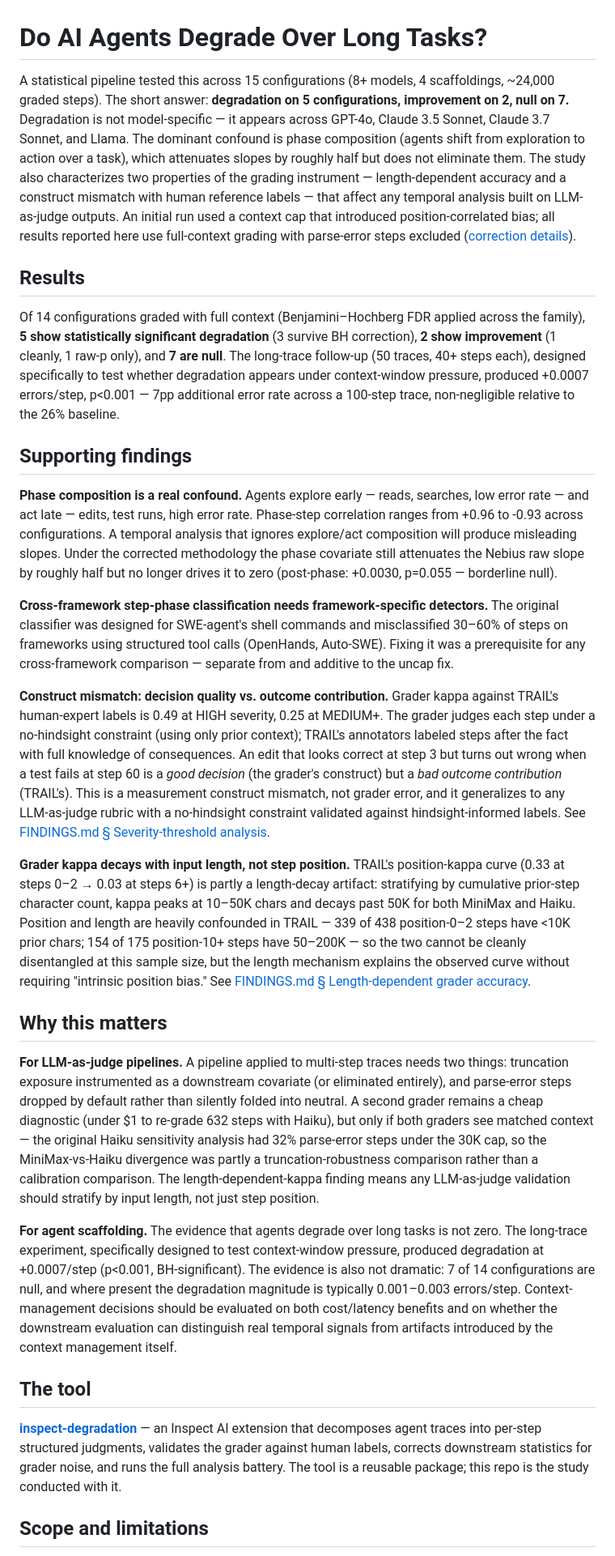
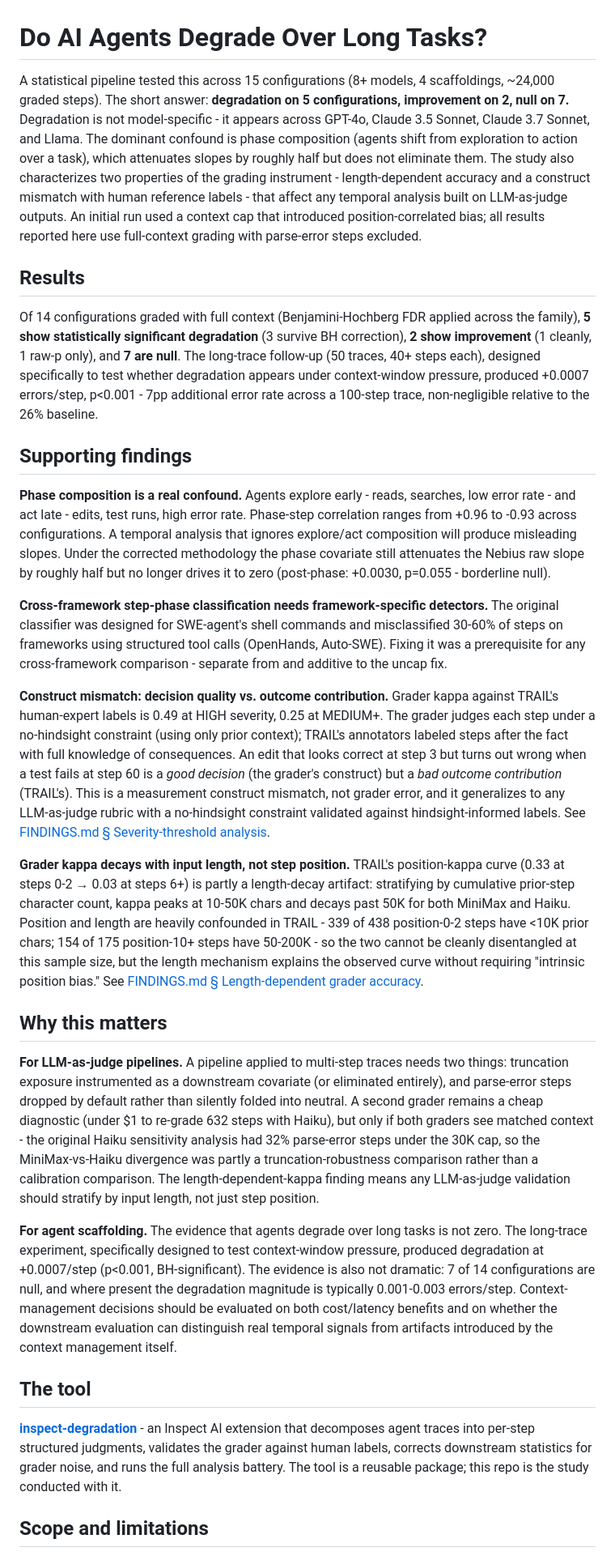
Before and after one commit to reffdev/inspect-degradation-study, a Markdown page: README.md, the part around one of its changes. Shown at 81% size. GitHub-like rendering.

Commit message:
Updated Findings & Readme language

```diff
--- a/README.md
+++ b/README.md
@@ -1,30 +1,30 @@
 # Do AI Agents Degrade Over Long Tasks?
 
-A statistical pipeline tested this across 15 configurations (8+ models, 4 scaffoldings, ~24,000 graded steps). The short answer: **degradation on 5 configurations, improvement on 2, null on 7.** Degradation is not model-specific — it appears across GPT-4o, Claude 3.5 Sonnet, Claude 3.7 Sonnet, and Llama. The dominant confound is phase composition (agents shift from exploration to action over a task), which attenuates slopes by roughly half but does not eliminate them. The study also characterizes two properties of the grading instrument — length-dependent accuracy and a construct mismatch with human reference labels — that affect any temporal analysis built on LLM-as-judge outputs. An initial run used a context cap that introduced position-correlated bias; all results reported here use full-context grading with parse-error steps excluded ([correction details](FINDINGS.md#methodology-correction-grader-context-truncation-2026-04-15)).
+A statistical pipeline tested this across 15 configurations (8+ models, 4 scaffoldings, ~24,000 graded steps). The short answer: **degradation on 5 configurations, improvement on 2, null on 7.** Degradation is not model-specific - it appears across GPT-4o, Claude 3.5 Sonnet, Claude 3.7 Sonnet, and Llama. The dominant confound is phase composition (agents shift from exploration to action over a task), which attenuates slopes by roughly half but does not eliminate them. The study also characterizes two properties of the grading instrument - length-dependent accuracy and a construct mismatch with human reference labels - that affect any temporal analysis built on LLM-as-judge outputs. An initial run used a context cap that introduced position-correlated bias; all results reported here use full-context grading with parse-error steps excluded.
 
 ## Results
 
-Of 14 configurations graded with full context (Benjamini–Hochberg FDR applied across the family), **5 show statistically significant degradation** (3 survive BH correction), **2 show improvement** (1 cleanly, 1 raw-p only), and **7 are null**. The long-trace follow-up (50 traces, 40+ steps each), designed specifically to test whether degradation appears under context-window pressure, produced +0.0007 errors/step, p<0.001 — 7pp additional error rate across a 100-step trace, non-negligible relative to the 26% baseline.
+Of 14 configurations graded with full context (Benjamini-Hochberg FDR applied across the family), **5 show statistically significant degradation** (3 survive BH correction), **2 show improvement** (1 cleanly, 1 raw-p only), and **7 are null**. The long-trace follow-up (50 traces, 40+ steps each), designed specifically to test whether degradation appears under context-window pressure, produced +0.0007 errors/step, p<0.001 - 7pp additional error rate across a 100-step trace, non-negligible relative to the 26% baseline.
 
 ## Supporting findings
 
-**Phase composition is a real confound.** Agents explore early — reads, searches, low error rate — and act late — edits, test runs, high error rate. Phase-step correlation ranges from +0.96 to -0.93 across configurations. A temporal analysis that ignores explore/act composition will produce misleading slopes. Under the corrected methodology the phase covariate still attenuates the Nebius raw slope by roughly half but no longer drives it to zero (post-phase: +0.0030, p=0.055 — borderline null).
+**Phase composition is a real confound.** Agents explore early - reads, searches, low error rate - and act late - edits, test runs, high error rate. Phase-step correlation ranges from +0.96 to -0.93 across configurations. A temporal analysis that ignores explore/act composition will produce misleading slopes. Under the corrected methodology the phase covariate still attenuates the Nebius raw slope by roughly half but no longer drives it to zero (post-phase: +0.0030, p=0.055 - borderline null).
 
-**Cross-framework step-phase classification needs framework-specific detectors.** The original classifier was designed for SWE-agent's shell commands and misclassified 30–60% of steps on frameworks using structured tool calls (OpenHands, Auto-SWE). Fixing it was a prerequisite for any cross-framework comparison — separate from and additive to the uncap fix.
+**Cross-framework step-phase classification needs framework-specific detectors.** The original classifier was designed for SWE-agent's shell commands and misclassified 30-60% of steps on frameworks using structured tool calls (OpenHands, Auto-SWE). Fixing it was a prerequisite for any cross-framework comparison - separate from and additive to the uncap fix.
 
 **Construct mismatch: decision quality vs. outcome contribution.** Grader kappa against TRAIL's human-expert labels is 0.49 at HIGH severity, 0.25 at MEDIUM+. The grader judges each step under a no-hindsight constraint (using only prior context); TRAIL's annotators labeled steps after the fact with full knowledge of consequences. An edit that looks correct at step 3 but turns out wrong when a test fails at step 60 is a *good decision* (the grader's construct) but a *bad outcome contribution* (TRAIL's). This is a measurement construct mismatch, not grader error, and it generalizes to any LLM-as-judge rubric with a no-hindsight constraint validated against hindsight-informed labels. See [FINDINGS.md § Severity-threshold analysis](FINDINGS.md#severity-threshold-analysis).
 
-**Grader kappa decays with input length, not step position.** TRAIL's position-kappa curve (0.33 at steps 0–2 → 0.03 at steps 6+) is partly a length-decay artifact: stratifying by cumulative prior-step character count, kappa peaks at 10–50K chars and decays past 50K for both MiniMax and Haiku. Position and length are heavily confounded in TRAIL — 339 of 438 position-0–2 steps have <10K prior chars; 154 of 175 position-10+ steps have 50–200K — so the two cannot be cleanly disentangled at this sample size, but the length mechanism explains the observed curve without requiring "intrinsic position bias." See [FINDINGS.md § Length-dependent grader accuracy](FINDINGS.md#length-dependent-grader-accuracy-phase-1--trail).
+**Grader kappa decays with input length, not step position.** TRAIL's position-kappa curve (0.33 at steps 0-2 → 0.03 at steps 6+) is partly a length-decay artifact: stratifying by cumulative prior-step character count, kappa peaks at 10-50K chars and decays past 50K for both MiniMax and Haiku. Position and length are heavily confounded in TRAIL - 339 of 438 position-0-2 steps have <10K prior chars; 154 of 175 position-10+ steps have 50-200K - so the two cannot be cleanly disentangled at this sample size, but the length mechanism explains the observed curve without requiring "intrinsic position bias." See [FINDINGS.md § Length-dependent grader accuracy](FINDINGS.md#length-dependent-grader-accuracy-phase-1--trail).
 
 ## Why this matters
 
-**For LLM-as-judge pipelines.** A pipeline applied to multi-step traces needs two things: truncation exposure instrumented as a downstream covariate (or eliminated entirely), and parse-error steps dropped by default rather than silently folded into neutral. A second grader remains a cheap diagnostic (under $1 to re-grade 632 steps with Haiku), but only if both graders see matched context — the original Haiku sensitivity analysis had 32% parse-error steps under the 30K cap, so the MiniMax-vs-Haiku divergence was partly a truncation-robustness comparison rather than a calibration comparison. The length-dependent-kappa finding means any LLM-as-judge validation should stratify by input length, not just step position.
+**For LLM-as-judge pipelines.** A pipeline applied to multi-step traces needs two things: truncation exposure instrumented as a downstream covariate (or eliminated entirely), and parse-error steps dropped by default rather than silently folded into neutral. A second grader remains a cheap diagnostic (under $1 to re-grade 632 steps with Haiku), but only if both graders see matched context - the original Haiku sensitivity analysis had 32% parse-error steps under the 30K cap, so the MiniMax-vs-Haiku divergence was partly a truncation-robustness comparison rather than a calibration comparison. The length-dependent-kappa finding means any LLM-as-judge validation should stratify by input length, not just step position.
 
-**For agent scaffolding.** The evidence that agents degrade over long tasks is not zero. The long-trace experiment, specifically designed to test context-window pressure, produced degradation at +0.0007/step (p<0.001, BH-significant). The evidence is also not dramatic: 7 of 14 configurations are null, and where present the degradation magnitude is typically 0.001–0.003 errors/step. Context-management decisions should be evaluated on both cost/latency benefits and on whether the downstream evaluation can distinguish real temporal signals from artifacts introduced by the context management itself.
+**For agent scaffolding.** The evidence that agents degrade over long tasks is not zero. The long-trace experiment, specifically designed to test context-window pressure, produced degradation at +0.0007/step (p<0.001, BH-significant). The evidence is also not dramatic: 7 of 14 configurations are null, and where present the degradation magnitude is typically 0.001-0.003 errors/step. Context-management decisions should be evaluated on both cost/latency benefits and on whether the downstream evaluation can distinguish real temporal signals from artifacts introduced by the context management itself.
 
 ## The tool
 
-[**inspect-degradation**](https://github.com/reffdev/inspect-degradation) — an Inspect AI extension that decomposes agent traces into per-step structured judgments, validates the grader against human labels, corrects downstream statistics for grader noise, and runs the full analysis battery. The tool is a reusable package; this repo is the study conducted with it.
+[**inspect-degradation**](https://github.com/reffdev/inspect-degradation) - an Inspect AI extension that decomposes agent traces into per-step structured judgments, validates the grader against human labels, corrects downstream statistics for grader noise, and runs the full analysis battery. The tool is a reusable package; this repo is the study conducted with it.
 
 ## Scope and limitations
 
```
Also changed, not shown: other parts of README.md (+6 -6 lines), FINDINGS.md (+39 -39 lines).
